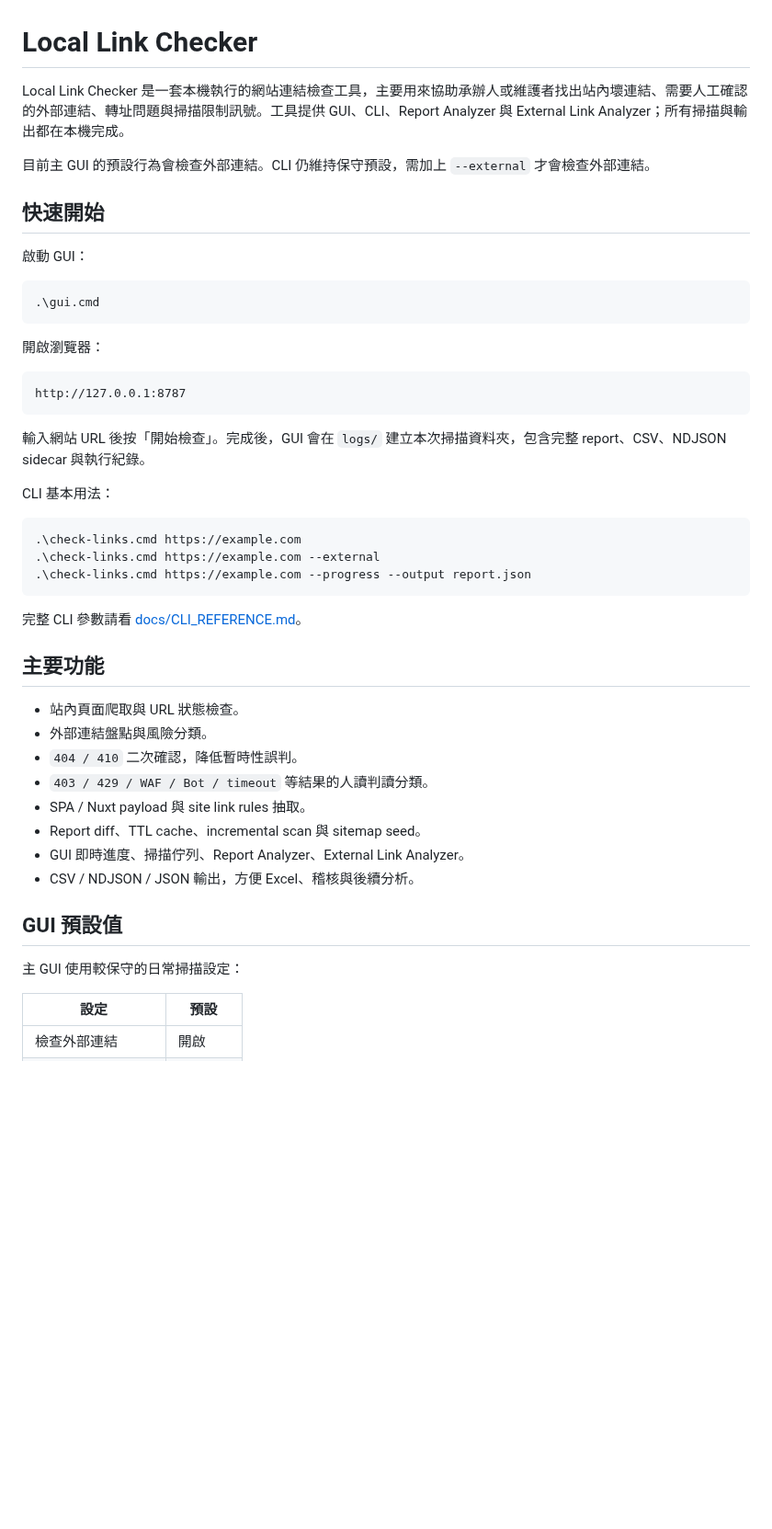
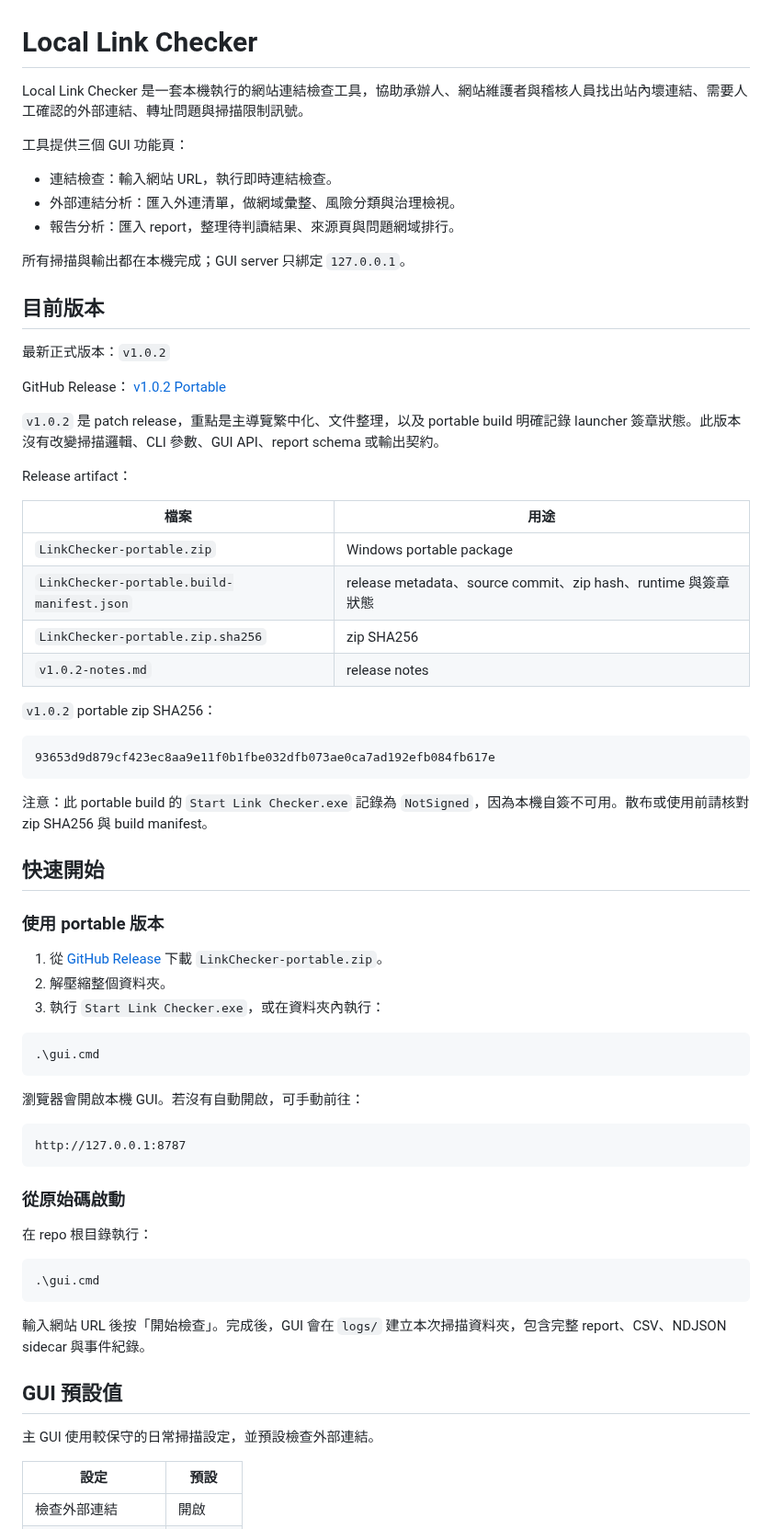
Before and after one commit to kevinkan75/link_checker, a Markdown page: README.md, the part around one of its changes. Shown at 92% size. Drawn GitHub-style; blank space fills up the shorter version.

Commit message:
Refresh release documentation

````diff
--- a/README.md
+++ b/README.md
@@ -1,49 +1,72 @@
 # Local Link Checker
 
-Local Link Checker 是一套本機執行的網站連結檢查工具，主要用來協助承辦人或維護者找出站內壞連結、需要人工確認的外部連結、轉址問題與掃描限制訊號。工具提供 GUI、CLI、Report Analyzer 與 External Link Analyzer；所有掃描與輸出都在本機完成。
+Local Link Checker 是一套本機執行的網站連結檢查工具，協助承辦人、網站維護者與稽核人員找出站內壞連結、需要人工確認的外部連結、轉址問題與掃描限制訊號。
 
-目前主 GUI 的預設行為會檢查外部連結。CLI 仍維持保守預設，需加上 `--external` 才會檢查外部連結。
+工具提供三個 GUI 功能頁：
+
+- 連結檢查：輸入網站 URL，執行即時連結檢查。
+- 外部連結分析：匯入外連清單，做網域彙整、風險分類與治理檢視。
+- 報告分析：匯入 report，整理待判讀結果、來源頁與問題網域排行。
+
+所有掃描與輸出都在本機完成；GUI server 只綁定 `127.0.0.1`。
+
+## 目前版本
+
+最新正式版本：`v1.0.2`
+
+GitHub Release：
+[v1.0.2 Portable](https://github.com/kevinkan75/link_checker/releases/tag/v1.0.2)
+
+`v1.0.2` 是 patch release，重點是主導覽繁中化、文件整理，以及 portable build 明確記錄 launcher 簽章狀態。此版本沒有改變掃描邏輯、CLI 參數、GUI API、report schema 或輸出契約。
+
+Release artifact：
+
+| 檔案 | 用途 |
+| --- | --- |
+| `LinkChecker-portable.zip` | Windows portable package |
+| `LinkChecker-portable.build-manifest.json` | release metadata、source commit、zip hash、runtime 與簽章狀態 |
+| `LinkChecker-portable.zip.sha256` | zip SHA256 |
+| `v1.0.2-notes.md` | release notes |
+
+`v1.0.2` portable zip SHA256：
+
+```text
+93653d9d879cf423ec8aa9e11f0b1fbe032dfb073ae0ca7ad192efb084fb617e
+```
+
+注意：此 portable build 的 `Start Link Checker.exe` 記錄為 `NotSigned`，因為本機自簽不可用。散布或使用前請核對 zip SHA256 與 build manifest。
 
 ## 快速開始
 
-啟動 GUI：
+### 使用 portable 版本
+
+1. 從 [GitHub Release](https://github.com/kevinkan75/link_checker/releases/tag/v1.0.2) 下載 `LinkChecker-portable.zip`。
+2. 解壓縮整個資料夾。
+3. 執行 `Start Link Checker.exe`，或在資料夾內執行：
 
 ```powershell
 .\gui.cmd
 ```
 
-開啟瀏覽器：
+瀏覽器會開啟本機 GUI。若沒有自動開啟，可手動前往：
 
 ```text
 http://127.0.0.1:8787
 ```
 
-輸入網站 URL 後按「開始檢查」。完成後，GUI 會在 `logs/` 建立本次掃描資料夾，包含完整 report、CSV、NDJSON sidecar 與執行紀錄。
+### 從原始碼啟動
 
-CLI 基本用法：
+在 repo 根目錄執行：
 
 ```powershell
-.\check-links.cmd https://example.com
-.\check-links.cmd https://example.com --external
-.\check-links.cmd https://example.com --progress --output report.json
+.\gui.cmd
 ```
 
-完整 CLI 參數請看 [docs/CLI_REFERENCE.md](docs/CLI_REFERENCE.md)。
-
-## 主要功能
-
-- 站內頁面爬取與 URL 狀態檢查。
-- 外部連結盤點與風險分類。
-- `404 / 410` 二次確認，降低暫時性誤判。
-- `403 / 429 / WAF / Bot / timeout` 等結果的人讀判讀分類。
-- SPA / Nuxt payload 與 site link rules 抽取。
-- Report diff、TTL cache、incremental scan 與 sitemap seed。
-- GUI 即時進度、掃描佇列、Report Analyzer、External Link Analyzer。
-- CSV / NDJSON / JSON 輸出，方便 Excel、稽核與後續分析。
+輸入網站 URL 後按「開始檢查」。完成後，GUI 會在 `logs/` 建立本次掃描資料夾，包含完整 report、CSV、NDJSON sidecar 與事件紀錄。
 
 ## GUI 預設值
 
-主 GUI 使用較保守的日常掃描設定：
+主 GUI 使用較保守的日常掃描設定，並預設檢查外部連結。
 
 | 設定 | 預設 |
 | --- | --- |
````
Also changed, not shown: other parts of README.md (+47 -5 lines), ROADMAP.md (+63 -30 lines).
